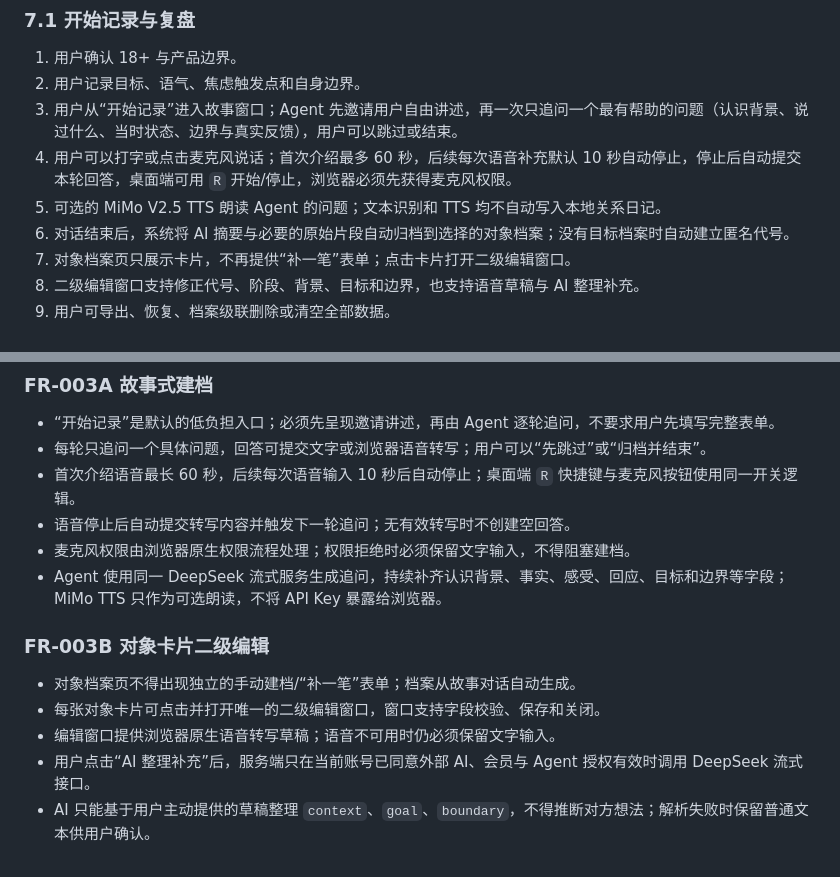
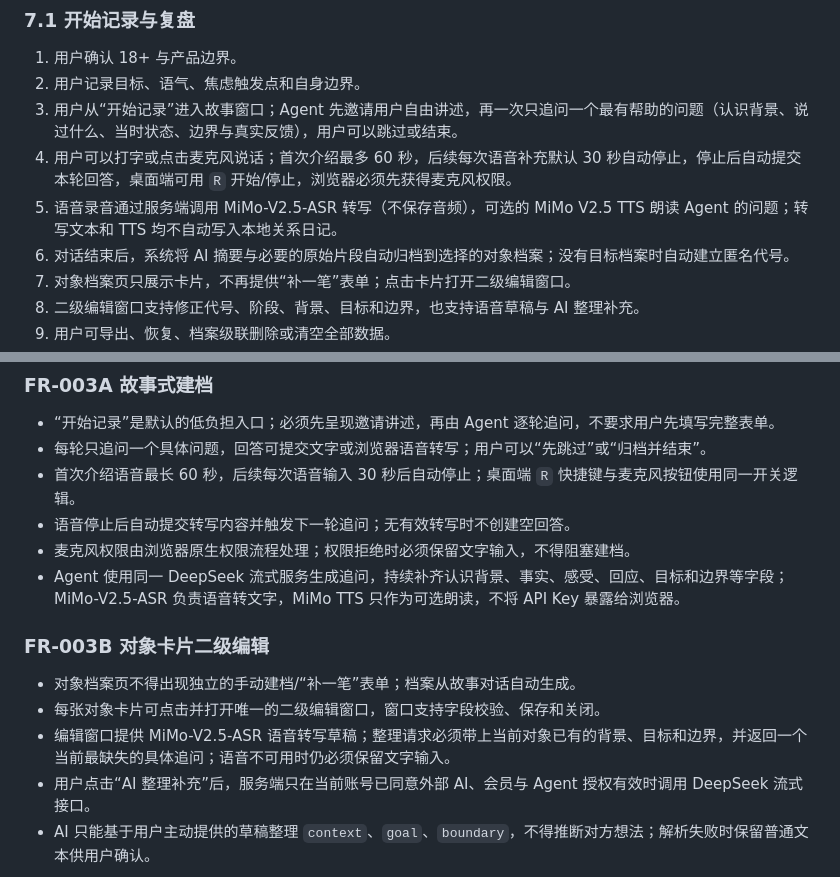
Before and after one commit to TianLongLuo/game-signal-lab, a Markdown page: docs/PRD.md, 2 parts joined by grey strips. Drawn GitHub-style.

Commit message:
feat: add accurate MiMo speech transcription

```diff
--- a/docs/PRD.md
+++ b/docs/PRD.md
@@ -69,8 +69,8 @@ GAME 是一套面向成年人的关系教育与成长系统：帮助用户记录
 1. 用户确认 18+ 与产品边界。
 2. 用户记录目标、语气、焦虑触发点和自身边界。
 3. 用户从“开始记录”进入故事窗口；Agent 先邀请用户自由讲述，再一次只追问一个最有帮助的问题（认识背景、说过什么、当时状态、边界与真实反馈），用户可以跳过或结束。
-4. 用户可以打字或点击麦克风说话；首次介绍最多 60 秒，后续每次语音补充默认 10 秒自动停止，停止后自动提交本轮回答，桌面端可用 `R` 开始/停止，浏览器必须先获得麦克风权限。
-5. 可选的 MiMo V2.5 TTS 朗读 Agent 的问题；文本识别和 TTS 均不自动写入本地关系日记。
+4. 用户可以打字或点击麦克风说话；首次介绍最多 60 秒，后续每次语音补充默认 30 秒自动停止，停止后自动提交本轮回答，桌面端可用 `R` 开始/停止，浏览器必须先获得麦克风权限。
+5. 语音录音通过服务端调用 MiMo-V2.5-ASR 转写（不保存音频），可选的 MiMo V2.5 TTS 朗读 Agent 的问题；转写文本和 TTS 均不自动写入本地关系日记。
 6. 对话结束后，系统将 AI 摘要与必要的原始片段自动归档到选择的对象档案；没有目标档案时自动建立匿名代号。
 7. 对象档案页只展示卡片，不再提供“补一笔”表单；点击卡片打开二级编辑窗口。
 8. 二级编辑窗口支持修正代号、阶段、背景、目标和边界，也支持语音草稿与 AI 整理补充。
@@ -129,16 +129,16 @@ GAME 是一套面向成年人的关系教育与成长系统：帮助用户记录
 
 - “开始记录”是默认的低负担入口；必须先呈现邀请讲述，再由 Agent 逐轮追问，不要求用户先填写完整表单。
 - 每轮只追问一个具体问题，回答可提交文字或浏览器语音转写；用户可以“先跳过”或“归档并结束”。
-- 首次介绍语音最长 60 秒，后续每次语音输入 10 秒后自动停止；桌面端 `R` 快捷键与麦克风按钮使用同一开关逻辑。
+- 首次介绍语音最长 60 秒，后续每次语音输入 30 秒后自动停止；桌面端 `R` 快捷键与麦克风按钮使用同一开关逻辑。
 - 语音停止后自动提交转写内容并触发下一轮追问；无有效转写时不创建空回答。
 - 麦克风权限由浏览器原生权限流程处理；权限拒绝时必须保留文字输入，不得阻塞建档。
-- Agent 使用同一 DeepSeek 流式服务生成追问，持续补齐认识背景、事实、感受、回应、目标和边界等字段；MiMo TTS 只作为可选朗读，不将 API Key 暴露给浏览器。
+- Agent 使用同一 DeepSeek 流式服务生成追问，持续补齐认识背景、事实、感受、回应、目标和边界等字段；MiMo-V2.5-ASR 负责语音转文字，MiMo TTS 只作为可选朗读，不将 API Key 暴露给浏览器。
 
 ### FR-003B 对象卡片二级编辑
 
 - 对象档案页不得出现独立的手动建档/“补一笔”表单；档案从故事对话自动生成。
 - 每张对象卡片可点击并打开唯一的二级编辑窗口，窗口支持字段校验、保存和关闭。
-- 编辑窗口提供浏览器原生语音转写草稿；语音不可用时仍必须保留文字输入。
+- 编辑窗口提供 MiMo-V2.5-ASR 语音转写草稿；整理请求必须带上当前对象已有的背景、目标和边界，并返回一个当前最缺失的具体追问；语音不可用时仍必须保留文字输入。
 - 用户点击“AI 整理补充”后，服务端只在当前账号已同意外部 AI、会员与 Agent 授权有效时调用 DeepSeek 流式接口。
 - AI 只能基于用户主动提供的草稿整理 `context`、`goal`、`boundary`，不得推断对方想法；解析失败时保留普通文本供用户确认。
 
```
